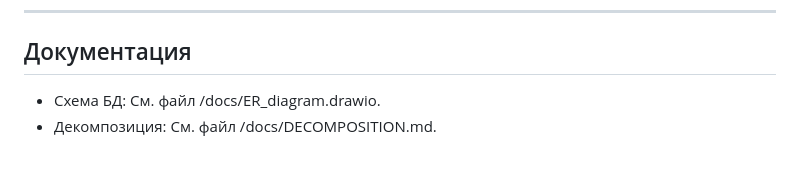
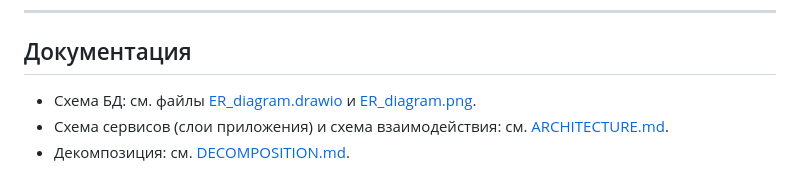
Before and after one commit to kmilyutin/meeting-room, a Markdown page: README.md, the part around the change. GitHub-like rendering.

```diff
--- a/README.md
+++ b/README.md
@@ -137,5 +137,6 @@ docker-compose -f docker/docker-compose.yml down
 
 ## Документация
 
-- Схема БД: См. файл /docs/ER_diagram.drawio.
-- Декомпозиция: См. файл /docs/DECOMPOSITION.md.
+- Схема БД: см. файлы [ER_diagram.drawio](ER_diagram.drawio) и [ER_diagram.png](ER_diagram.png).
+- Схема сервисов (слои приложения) и схема взаимодействия: см. [ARCHITECTURE.md](ARCHITECTURE.md).
+- Декомпозиция: см. [DECOMPOSITION.md](DECOMPOSITION.md).
```
Also changed, not shown: ARCHITECTURE.md (added, +102 -0 lines).
